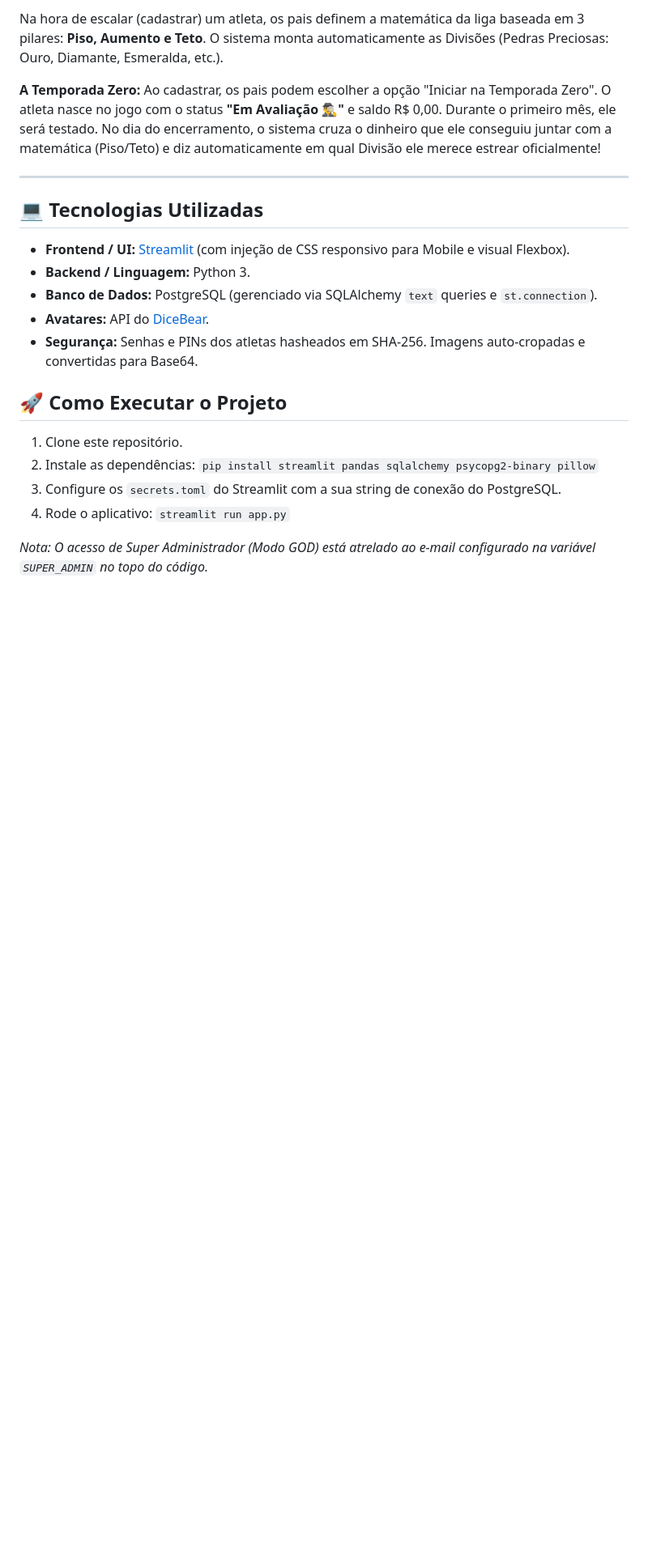
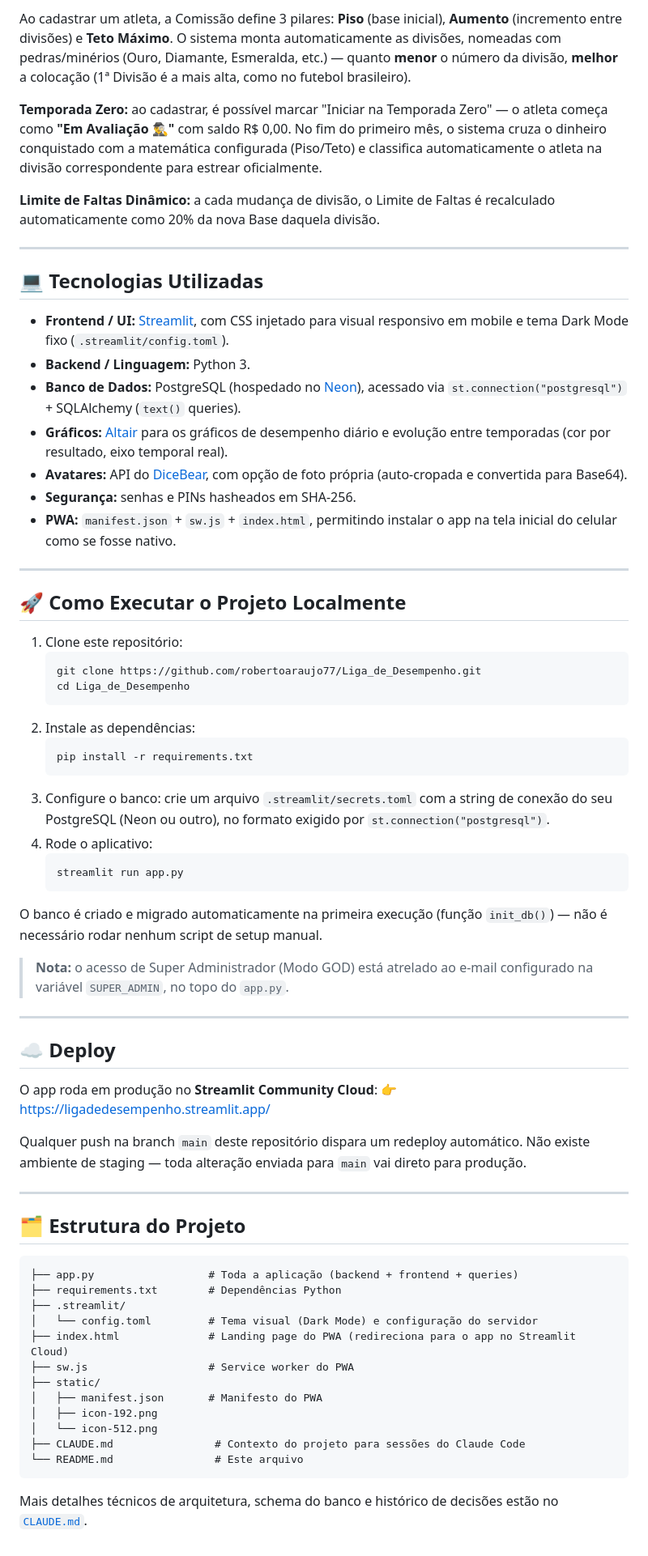
Before and after one commit to robertoaraujo77/Liga_de_Desempenho, a Markdown page: README.md, the part around one of its changes. Shown at 81% size. GitHub-like rendering; blank space fills up the shorter version.

Commit message:
Atualiza README.md completo com todas as features atuais do projeto

````diff
--- a/README.md
+++ b/README.md
@@ -67,24 +163,88 @@ Acesso restrito por senha onde os pais gerenciam a família:
 
-Na hora de escalar (cadastrar) um atleta, os pais definem a matemática da liga baseada em 3 pilares: **Piso, Aumento e Teto**. O sistema monta automaticamente as Divisões (Pedras Preciosas: Ouro, Diamante, Esmeralda, etc.).
+Ao cadastrar um atleta, a Comissão define 3 pilares: **Piso** (base inicial), **Aumento**
+(incremento entre divisões) e **Teto Máximo**. O sistema monta automaticamente as divisões,
+nomeadas com pedras/minérios (Ouro, Diamante, Esmeralda, etc.) — quanto **menor** o número da
+divisão, **melhor** a colocação (1ª Divisão é a mais alta, como no futebol brasileiro).
 
-**A Temporada Zero:**
-Ao cadastrar, os pais podem escolher a opção "Iniciar na Temporada Zero". O atleta nasce no jogo com o status **"Em Avaliação 🕵️‍♂️"** e saldo R$ 0,00. Durante o primeiro mês, ele será testado. No dia do encerramento, o sistema cruza o dinheiro que ele conseguiu juntar com a matemática (Piso/Teto) e diz automaticamente em qual Divisão ele merece estrear oficialmente!
+**Temporada Zero:** ao cadastrar, é possível marcar "Iniciar na Temporada Zero" — o atleta
+começa como **"Em Avaliação 🕵️‍♂️"** com saldo R$ 0,00. No fim do primeiro mês, o sistema cruza
+o dinheiro conquistado com a matemática configurada (Piso/Teto) e classifica automaticamente o
+atleta na divisão correspondente para estrear oficialmente.
+
+**Limite de Faltas Dinâmico:** a cada mudança de divisão, o Limite de Faltas é recalculado
+automaticamente como 20% da nova Base daquela divisão.
 
 ---
 
 ## 💻 Tecnologias Utilizadas
 
-* **Frontend / UI:** [Streamlit](https://streamlit.io/) (com injeção de CSS responsivo para Mobile e visual Flexbox).
-* **Backend / Linguagem:** Python 3.
-* **Banco de Dados:** PostgreSQL (gerenciado via SQLAlchemy `text` queries e `st.connection`).
-* **Avatares:** API do [DiceBear](https://dicebear.com/).
-* **Segurança:** Senhas e PINs dos atletas hasheados em SHA-256. Imagens auto-cropadas e convertidas para Base64.
+- **Frontend / UI:** [Streamlit](https://streamlit.io/), com CSS injetado para visual responsivo
+  em mobile e tema Dark Mode fixo (`.streamlit/config.toml`).
+- **Backend / Linguagem:** Python 3.
+- **Banco de Dados:** PostgreSQL (hospedado no [Neon](https://neon.tech)), acessado via
+  `st.connection("postgresql")` + SQLAlchemy (`text()` queries).
+- **Gráficos:** [Altair](https://altair-viz.github.io/) para os gráficos de desempenho diário e
+  evolução entre temporadas (cor por resultado, eixo temporal real).
+- **Avatares:** API do [DiceBear](https://dicebear.com/), com opção de foto própria
+  (auto-cropada e convertida para Base64).
+- **Segurança:** senhas e PINs hasheados em SHA-256.
+- **PWA:** `manifest.json` + `sw.js` + `index.html`, permitindo instalar o app na tela inicial do
+  celular como se fosse nativo.
 
-## 🚀 Como Executar o Projeto
+---
 
-1. Clone este repositório.
-2. Instale as dependências: `pip install streamlit pandas sqlalchemy psycopg2-binary pillow`
-3. Configure os `secrets.toml` do Streamlit com a sua string de conexão do PostgreSQL.
-4. Rode o aplicativo: `streamlit run app.py`
+## 🚀 Como Executar o Projeto Localmente
 
-*Nota: O acesso de Super Administrador (Modo GOD) está atrelado ao e-mail configurado na variável `SUPER_ADMIN` no topo do código.*
+1. Clone este repositório:
+   ```bash
+   git clone https://github.com/robertoaraujo77/Liga_de_Desempenho.git
+   cd Liga_de_Desempenho
+   ```
+2. Instale as dependências:
+   ```bash
+   pip install -r requirements.txt
+   ```
+3. Configure o banco: crie um arquivo `.streamlit/secrets.toml` com a string de conexão do seu
+   PostgreSQL (Neon ou outro), no formato exigido por `st.connection("postgresql")`.
+4. Rode o aplicativo:
+   ```bash
+   streamlit run app.py
+   ```
+
+O banco é criado e migrado automaticamente na primeira execução (função `init_db()`) — não é
+necessário rodar nenhum script de setup manual.
+
+> **Nota:** o acesso de Super Administrador (Modo GOD) está atrelado ao e-mail configurado na
+> variável `SUPER_ADMIN`, no topo do `app.py`.
+
+---
+
+## ☁️ Deploy
+
+O app roda em produção no **Streamlit Community Cloud**:
+👉 https://ligadedesempenho.streamlit.app/
+
+Qualquer push na branch `main` deste repositório dispara um redeploy automático. Não existe
+ambiente de staging — toda alteração enviada para `main` vai direto para produção.
+
+---
+
+## 🗂️ Estrutura do Projeto
+
+```
+├── app.py                  # Toda a aplicação (backend + frontend + queries)
+├── requirements.txt        # Dependências Python
+├── .streamlit/
+│   └── config.toml         # Tema visual (Dark Mode) e configuração do servidor
+├── index.html              # Landing page do PWA (redireciona para o app no Streamlit Cloud)
+├── sw.js                   # Service worker do PWA
+├── static/
+│   ├── manifest.json       # Manifesto do PWA
+│   ├── icon-192.png
+│   └── icon-512.png
+├── CLAUDE.md                # Contexto do projeto para sessões do Claude Code
+└── README.md                # Este arquivo
+```
+
+Mais detalhes técnicos de arquitetura, schema do banco e histórico de decisões estão no
+[`CLAUDE.md`](./CLAUDE.md).
````
Also changed, not shown: other parts of README.md (+131 -35 lines).
